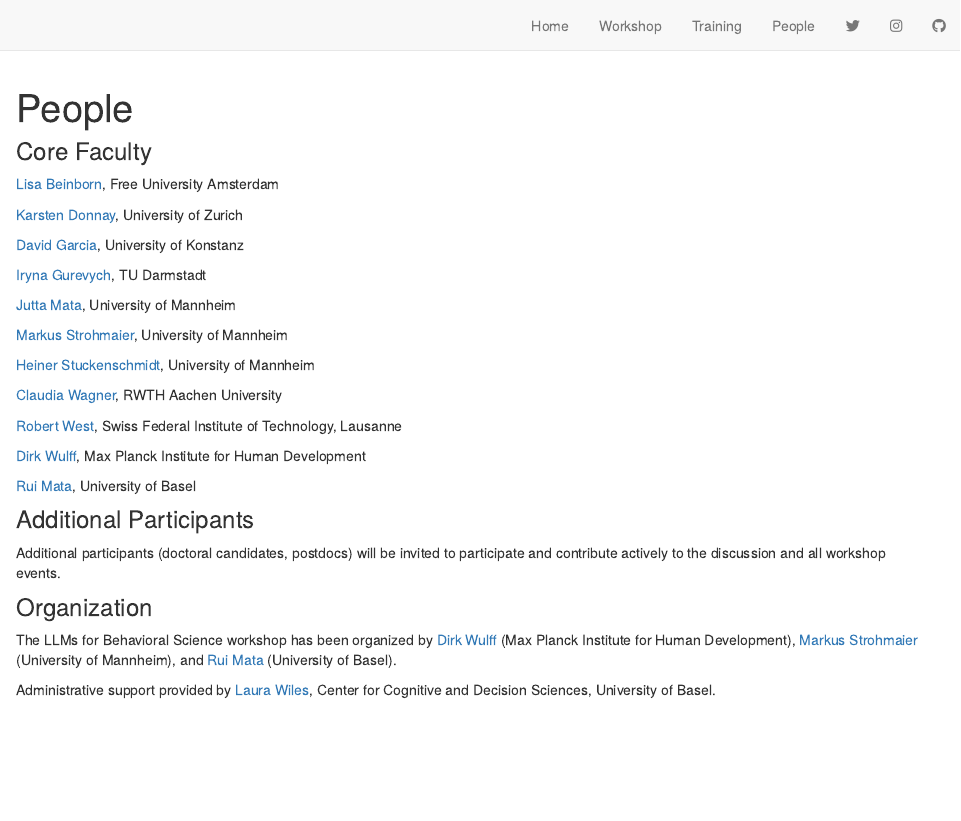
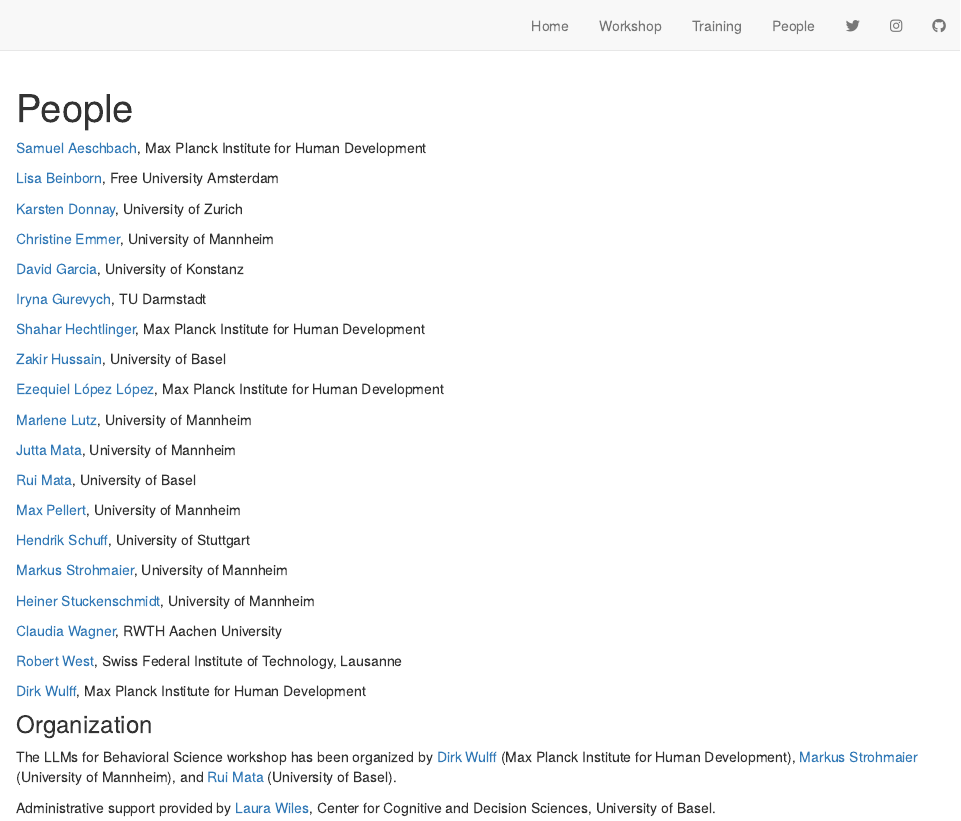
Before and after one commit to cdsbasel/LLM4behavior, an R Markdown document (people.Rmd): the page in a window 1100 px wide, from its top. Rendered offline with R 4.5, knitr and Pandoc, with nearby package versions; drawn as R Markdown's standard HTML page in place of the format the file asks for.

Commit message:
update people

````diff
--- a/people.Rmd
+++ b/people.Rmd
@@ -7,17 +7,33 @@
 knitr::opts_chunk$set(echo = FALSE)
 ```
 
-### Core Faculty
+[Samuel Aeschbach](https://samuelaeschbach.com), Max Planck Institute for Human Development
 
 [Lisa Beinborn](https://beinborn.eu), Free University Amsterdam
 
 [Karsten Donnay](https://www.karstendonnay.net), University of Zurich
 
+[Christine Emmer](https://www.sowi.uni-mannheim.de/mata/team/akademische-mitarbeiterinnen-und-mitarbeiter/christine-emmer/), University of Mannheim
+
 [David Garcia](https://dgarcia.eu), University of Konstanz
 
 [Iryna Gurevych](https://www.informatik.tu-darmstadt.de/ukp/ukp_home/head_ukp/index.en.jsp), TU Darmstadt
 
+[Shahar Hechtlinger](https://www.mpib-berlin.mpg.de/person/102108), Max Planck Institute for Human Development
+
+[Zakir Hussain](https://psychologie.unibas.ch/de/personen/zakir-hussain/about-me/), University of Basel
+
+[Ezequiel López López](https://www.mpib-berlin.mpg.de/person/ezequiel-lopez-lopez/171978), Max Planck Institute for Human Development
+
+[Marlene Lutz](https://www.bwl.uni-mannheim.de/en/information-systems/chairs/prof-dr-strohmaier/team/academic-staff/marlene-lutz/), University of Mannheim
+
 [Jutta Mata](https://www.sowi.uni-mannheim.de/mata/), University of Mannheim
+
+[Rui Mata](https://psychologie.unibas.ch/de/fakultaet/abteilungen/cognitive-and-decision-sciences-305/), University of Basel
+
+[Max Pellert](https://mpellert.at/), University of Mannheim
+
+[Hendrik Schuff](https://hendrikschuff.de), University of Stuttgart
 
 [Markus Strohmaier](http://markusstrohmaier.info), University of Mannheim
 
@@ -29,30 +45,6 @@
 
 [Dirk Wulff](https://www.mpib-berlin.mpg.de/staff/dirk-wulff), Max Planck Institute for Human Development
 
-[Rui Mata](https://psychologie.unibas.ch/de/fakultaet/abteilungen/cognitive-and-decision-sciences-305/), University of Basel
-
-### Additional Participants
-
-Additional participants (doctoral candidates, postdocs) will be invited to participate and contribute actively to the discussion and all workshop events.
-
-<!-- Potential additional participants as a function of core faculty recommendations: -->
-
-<!-- [Hendrik Schuff](https://hendrikschuff.de), University of Stuttgart -->
-
-<!-- [Marlene Lutz](https://www.bwl.uni-mannheim.de/en/information-systems/chairs/prof-dr-strohmaier/team/academic-staff/marlene-lutz/), University of Mannheim -->
-
-<!-- [Max Pellert](https://mpellert.at/), University of Mannheim -->
-
-<!-- [Zakir Hussain](https://psychologie.unibas.ch/de/personen/zakir-hussain/about-me/), University of Basel -->
-
-<!-- [Samuel Aeschbach](https://samuelaeschbach.com), Max Planck Institute for Human Development -->
-
-<!-- [Shahar Hechtlinger](https://www.mpib-berlin.mpg.de/person/102108), Max Planck Institute for Human Development -->
-
-<!-- [Ezequiel López López](https://www.mpib-berlin.mpg.de/person/ezequiel-lopez-lopez/171978), Max Planck Institute for Human Development -->
-
-<!-- [Christine Emmer](https://www.sowi.uni-mannheim.de/mata/team/akademische-mitarbeiterinnen-und-mitarbeiter/christine-emmer/), University of Mannheim -->
-
 ### Organization
 
 The LLMs for Behavioral Science workshop has been organized by [Dirk Wulff](https://www.mpib-berlin.mpg.de/staff/dirk-wulff) (Max Planck Institute for Human Development), [Markus Strohmaier](http://markusstrohmaier.info) (University of Mannheim), and [Rui Mata](https://psychologie.unibas.ch/de/fakultaet/abteilungen/cognitive-and-decision-sciences-305/) (University of Basel).
````
Also changed, not shown: 2 other files.
